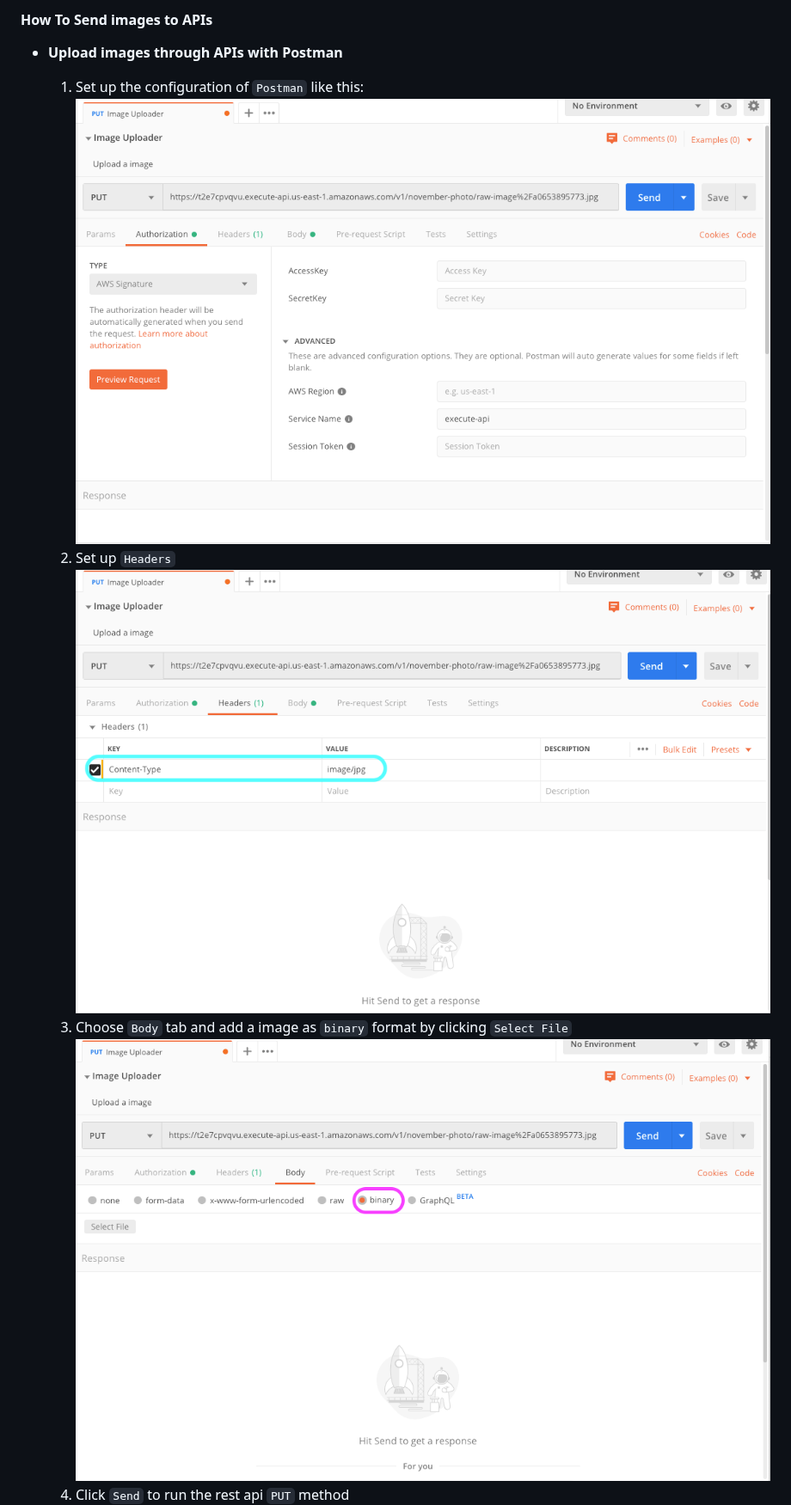
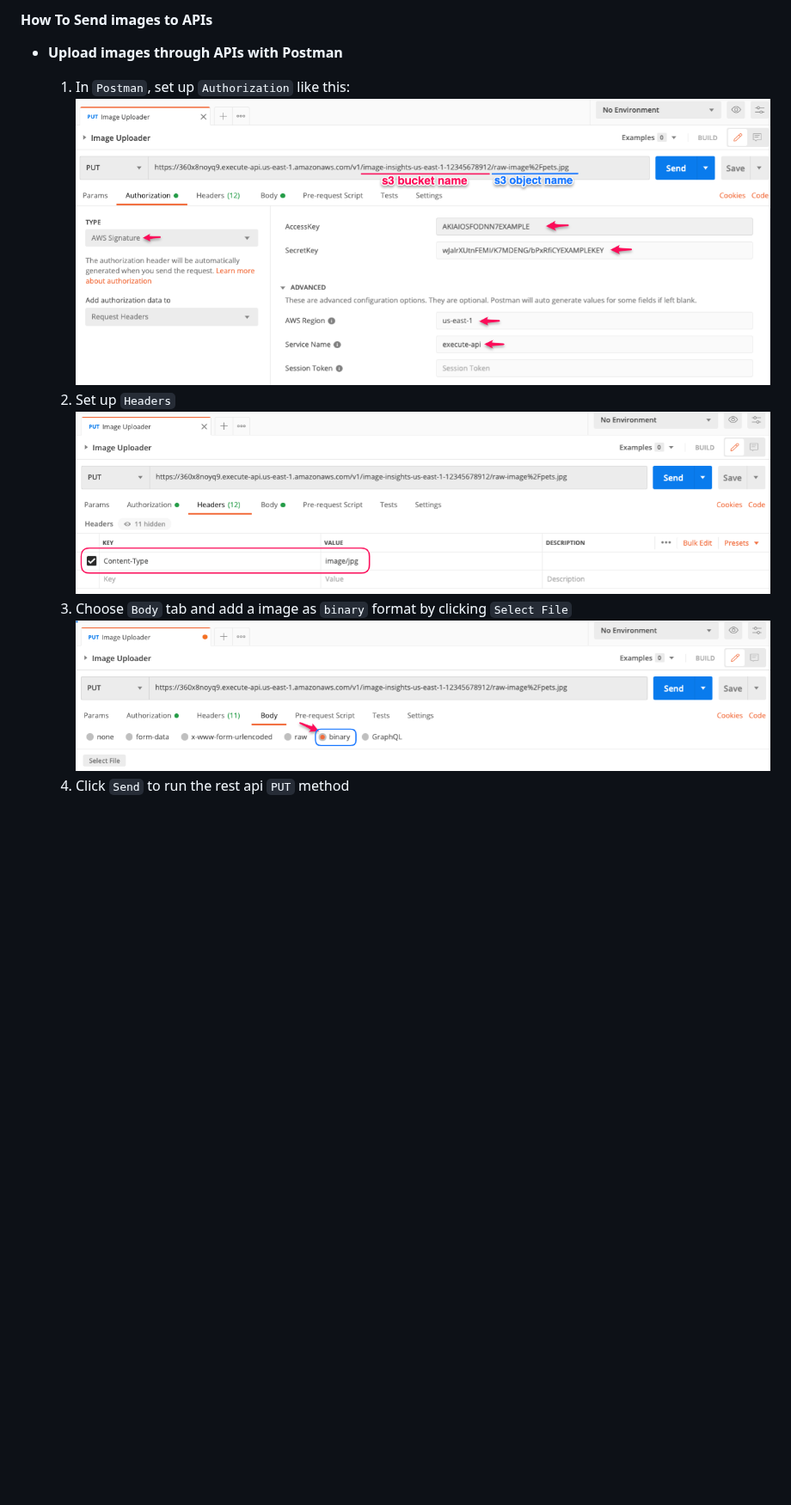
Before and after one commit to aws-samples/aws-realtime-image-analysis, a Markdown page: README.md, the part around one of its changes. Shown at 86% size. Rendered like a GitHub page; pictures changed too: assets/img-uploader-01.png, assets/img-uploader-02.png, assets/img-uploader-03.png; blank space fills up the shorter version.

```diff
--- a/README.md
+++ b/README.md
@@ -275,7 +277,7 @@
 
 - **Upload images through APIs with Postman**
 
-  1. Set up the configuration of `Postman` like this:<br/>
+  1. In `Postman`, set up `Authorization` like this:<br/>
   ![img-uploader-01](assets/img-uploader-01.png)
   1. Set up `Headers`<br/>
   ![img-uploader-02](assets/img-uploader-02.png)
```
Also changed, not shown: other parts of README.md (+8 -6 lines), README.kr.md (+7 -4 lines), assets/img-uploader-04.png.
